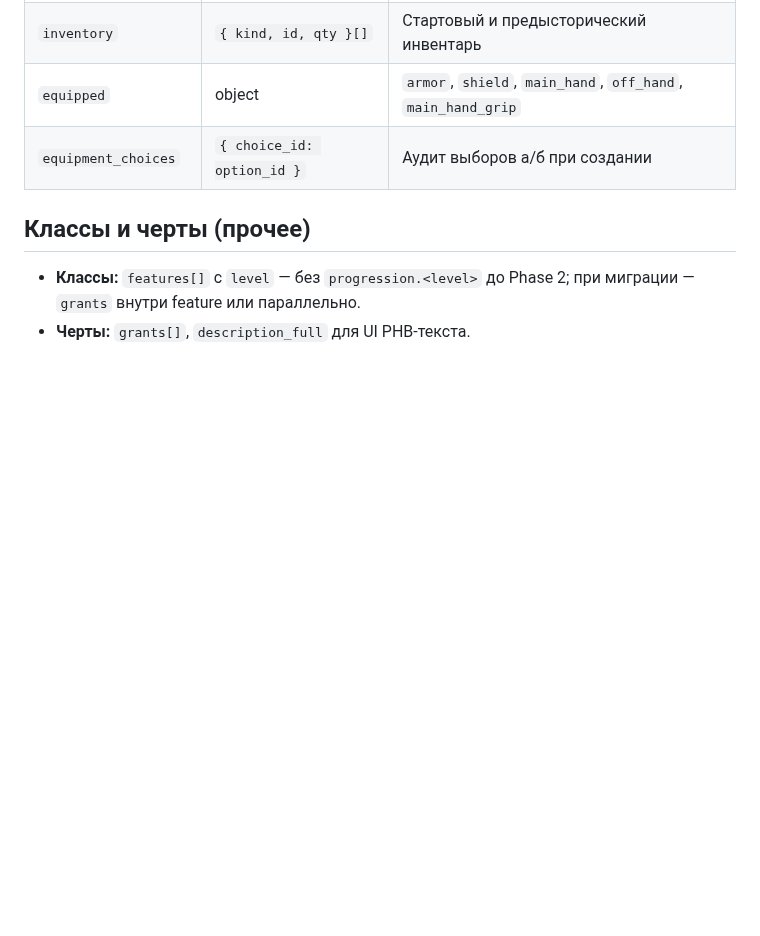
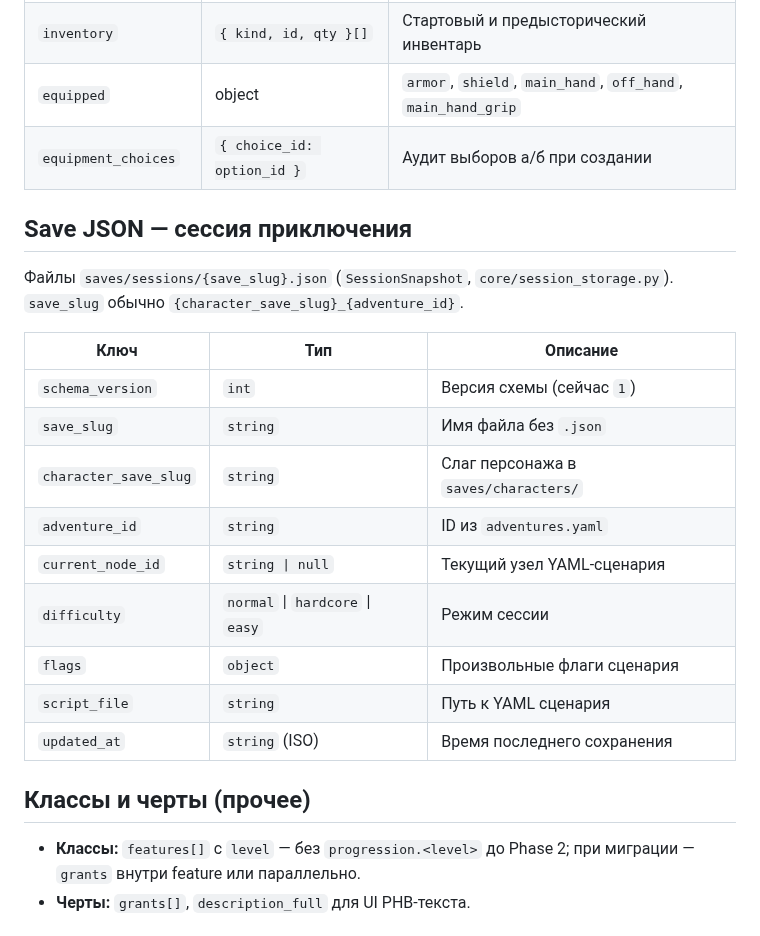
Before and after one commit to discipleartem/dnd_mud, a Markdown page: docs/DATA_SCHEMA.md, the part around the change. Drawn GitHub-style; blank space fills up the shorter version.

Commit message:
docs: document session save format and mod gating runtime behavior
Update API, DATA_SCHEMA, and CHANGELOG for review fixes.

Co-authored-by: Cursor <cursoragent@cursor.com>

```diff
--- a/docs/DATA_SCHEMA.md
+++ b/docs/DATA_SCHEMA.md
@@ -184,6 +184,22 @@ explorers_pack:
 | `equipped` | object | `armor`, `shield`, `main_hand`, `off_hand`, `main_hand_grip` |
 | `equipment_choices` | `{ choice_id: option_id }` | Аудит выборов а/б при создании |
 
+## Save JSON — сессия приключения
+
+Файлы `saves/sessions/{save_slug}.json` (`SessionSnapshot`, `core/session_storage.py`). `save_slug` обычно `{character_save_slug}_{adventure_id}`.
+
+| Ключ | Тип | Описание |
+|------|-----|----------|
+| `schema_version` | `int` | Версия схемы (сейчас `1`) |
+| `save_slug` | `string` | Имя файла без `.json` |
+| `character_save_slug` | `string` | Слаг персонажа в `saves/characters/` |
+| `adventure_id` | `string` | ID из `adventures.yaml` |
+| `current_node_id` | `string \| null` | Текущий узел YAML-сценария |
+| `difficulty` | `normal` \| `hardcore` \| `easy` | Режим сессии |
+| `flags` | `object` | Произвольные флаги сценария |
+| `script_file` | `string` | Путь к YAML сценария |
+| `updated_at` | `string` (ISO) | Время последнего сохранения |
+
 ## Классы и черты (прочее)
 
 - **Классы:** `features[]` с `level` — без `progression.<level>` до Phase 2; при миграции — `grants` внутри feature или параллельно.
```
Also changed, not shown: docs/API.md (+16 -1 lines), docs/CHANGELOG.md (+3 -2 lines).
